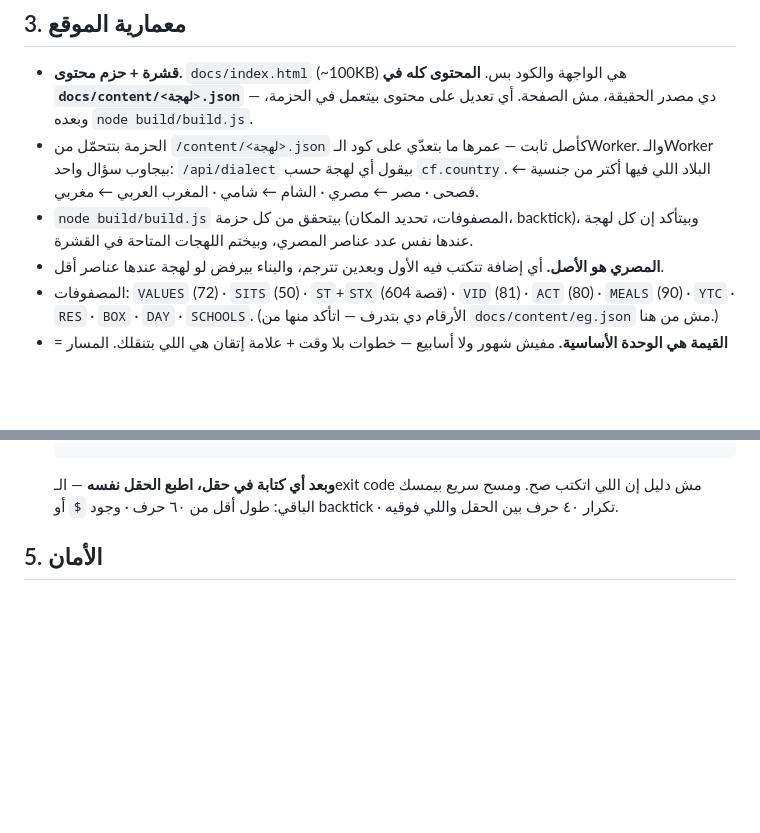
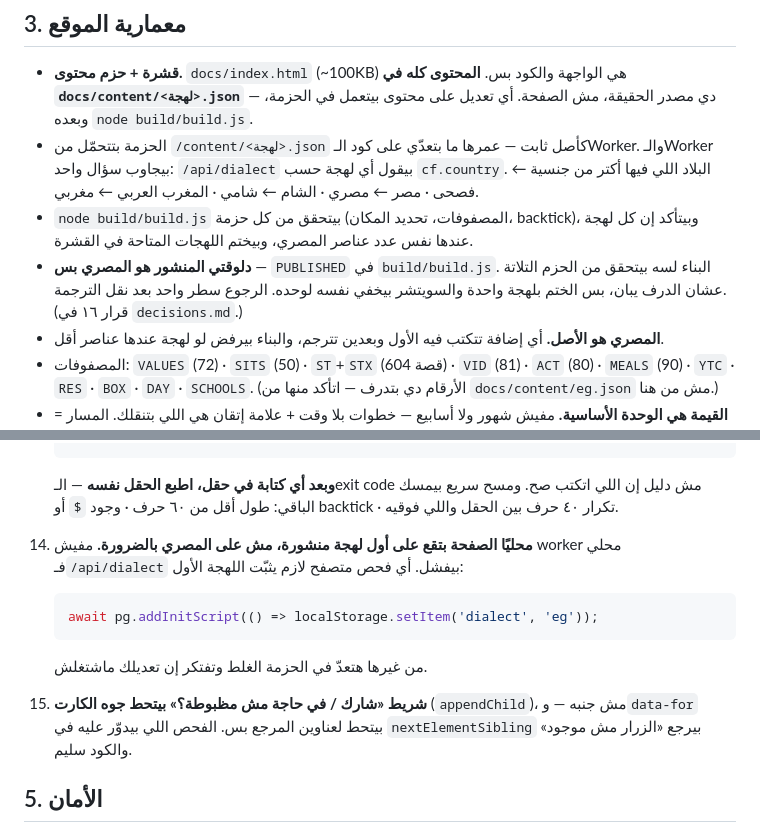
Before and after one commit to MotazAbuElnasr/qurrat-ayn-parenting-guide, a Markdown page: CLAUDE.md, 2 parts joined by grey strips. GitHub-like rendering; blank space fills up the shorter version.

````diff
--- a/CLAUDE.md
+++ b/CLAUDE.md
@@ -225,6 +225,9 @@
   البلاد اللي فيها أكتر من جنسية ← فصحى · مصر ← مصري · الشام ← شامي · المغرب العربي ← مغربي.
 - `node build/build.js` بيتحقق من كل حزمة (المصفوفات، تحديد المكان، backtick)،
   وبيتأكد إن كل لهجة عندها نفس عدد عناصر المصري، وبيختم اللهجات المتاحة في القشرة.
+- **دلوقتي المنشور هو المصري بس** — `PUBLISHED` في `build/build.js`. البناء لسه
+  بيتحقق من الحزم التلاتة عشان الدرف يبان، بس الختم بلهجة واحدة والسويتشر بيخفي
+  نفسه لوحده. الرجوع سطر واحد بعد نقل الترجمة. (قرار ١٦ في `decisions.md`.)
 - **المصري هو الأصل.** أي إضافة تتكتب فيه الأول وبعدين تترجم، والبناء بيرفض
   لو لهجة عندها عناصر أقل.
 - المصفوفات: `VALUES` (72) · `SITS` (50) · `ST`+`STX` (604 قصة) · `VID` (81) ·
@@ -296,6 +299,16 @@
     **وبعد أي كتابة في حقل، اطبع الحقل نفسه** — الـexit code مش دليل إن اللي
     اتكتب صح. ومسح سريع بيمسك الباقي: طول أقل من ٦٠ حرف · وجود `$` أو
     backtick · تكرار ٤٠ حرف بين الحقل واللي فوقيه.
+
+14. **محليًا الصفحة بتقع على أول لهجة منشورة، مش على المصري بالضرورة.** مفيش
+    worker محلي فـ`/api/dialect` بيفشل. أي فحص متصفح لازم يثبّت اللهجة الأول:
+    ```js
+    await pg.addInitScript(() => localStorage.setItem('dialect', 'eg'));
+    ```
+    من غيرها هتعدّ في الحزمة الغلط وتفتكر إن تعديلك ماشتغلش.
+15. **شريط «شارك / في حاجة مش مظبوطة؟» بيتحط جوه الكارت** (`appendChild`)، مش
+    جنبه — و`data-for` بيتحط لعناوين المرجع بس. الفحص اللي بيدوّر عليه في
+    `nextElementSibling` بيرجع «الزرار مش موجود» والكود سليم.
 
 ## 5. الأمان
 
````
Also changed, not shown: decisions.md (+59 -0 lines), 1 other file.
